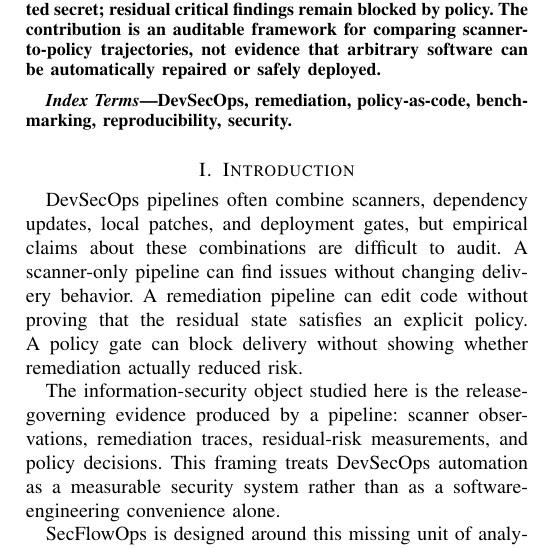
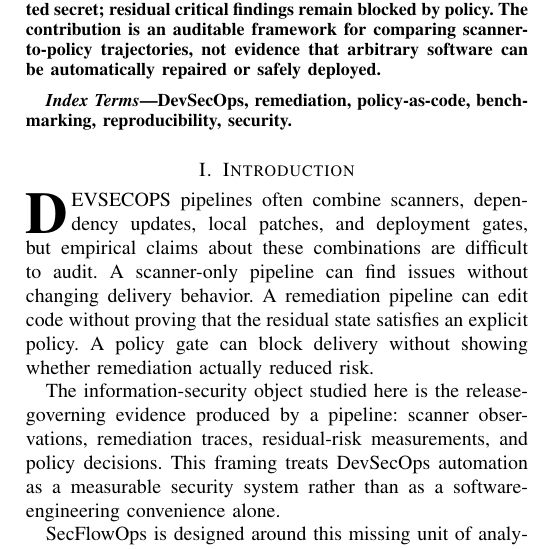
Before and after one commit to EkodeckStephane/SecFlowOps-DevSecOps8Abdoul, a LaTeX paper (SecFlowOps/paper/main.tex, which reads SecFlowOps/paper/sections/introduction.tex): part of one column of page 1 of 8, cut so that both start at the same text. Compiled offline with pdfLaTeX.

Commit message:
Apply IEEE intro drop cap

```diff
--- a/SecFlowOps/paper/sections/introduction.tex
+++ b/SecFlowOps/paper/sections/introduction.tex
@@ -1,6 +1,6 @@
 \section{Introduction}
 
-DevSecOps pipelines often combine scanners, dependency updates, local patches, and deployment gates, but empirical claims about these combinations are difficult to audit. A scanner-only pipeline can find issues without changing delivery behavior. A remediation pipeline can edit code without proving that the residual state satisfies an explicit policy. A policy gate can block delivery without showing whether remediation actually reduced risk.
+\IEEEPARstart{D}{evSecOps} pipelines often combine scanners, dependency updates, local patches, and deployment gates, but empirical claims about these combinations are difficult to audit. A scanner-only pipeline can find issues without changing delivery behavior. A remediation pipeline can edit code without proving that the residual state satisfies an explicit policy. A policy gate can block delivery without showing whether remediation actually reduced risk.
 
 The information-security object studied here is the release-governing evidence produced by a pipeline: scanner observations, remediation traces, residual-risk measurements, and policy decisions. This framing treats DevSecOps automation as a measurable security system rather than as a software-engineering convenience alone.
 
```
Also changed, not shown: SecFlowOps/paper/main.pdf, 1 other file.
